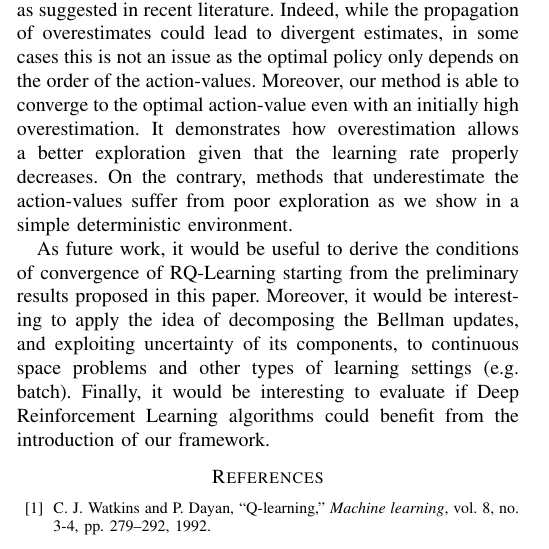
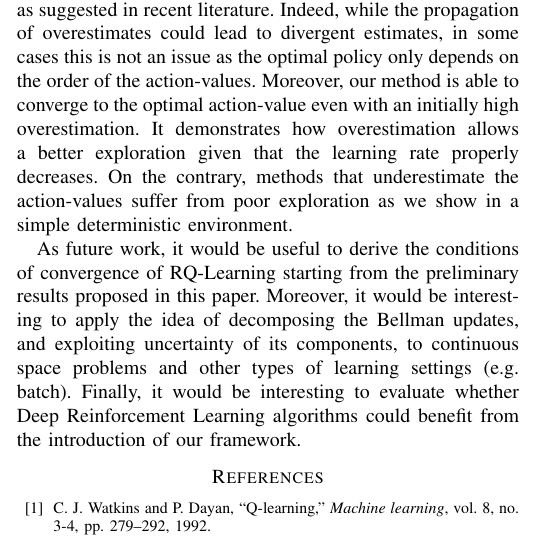
Before and after one commit to boris-il-forte/RQLearning, a LaTeX paper (Paper/root.tex): part of one column of page 7 of 8, cut so that both start at the same text. Compiled offline with pdfLaTeX; a missing font is replaced by an installed copy or a similar font; a LaTeX package or settings file that is missing is left out.

Commit message:
Fixed error in corrections

```diff
--- a/Paper/root.tex
+++ b/Paper/root.tex
@@ -399,7 +399,7 @@ In this paper, we proposed a method to improve the learning process in stochasti
 
 In the experimental section, we empirically show that good results in highly stochastic MDPs can also be reached by algorithms that overestimates the action-value function. These results demonstrate that there seems not to be such a strong correlation between the underestimation of the action-value function and good performance in these kind of environments, as suggested in recent literature. Indeed, while the propagation of overestimates could lead to divergent estimates, in some cases this is not an issue as the optimal policy only depends on the order of the action-values. Moreover, our method is able to converge to the optimal action-value even with an initially high overestimation. It demonstrates how overestimation allows a better exploration given that the learning rate properly decreases. On the contrary, methods that underestimate the action-values suffer from poor exploration as we show in a simple deterministic environment.
 
-As future work, it would be useful to derive the conditions of convergence of \alg starting from the preliminary results proposed in this paper. Moreover, it would be interesting to apply the idea of decomposing the Bellman updates, and exploiting uncertainty of its components, to continuous space problems and other types of learning settings (e.g. batch). Finally, it would be interesting to evaluate if Deep Reinforcement Learning algorithms could benefit from the introduction of our framework.
+As future work, it would be useful to derive the conditions of convergence of \alg starting from the preliminary results proposed in this paper. Moreover, it would be interesting to apply the idea of decomposing the Bellman updates, and exploiting uncertainty of its components, to continuous space problems and other types of learning settings (e.g. batch). Finally, it would be interesting to evaluate whether Deep Reinforcement Learning algorithms could benefit from the introduction of our framework.
 
 % trigger a \newpage just before the given reference
 % number - used to balance the columns on the last page
```
Also changed, not shown: Paper/root.pdf, Paper/root.tex (2 more changed lines).
